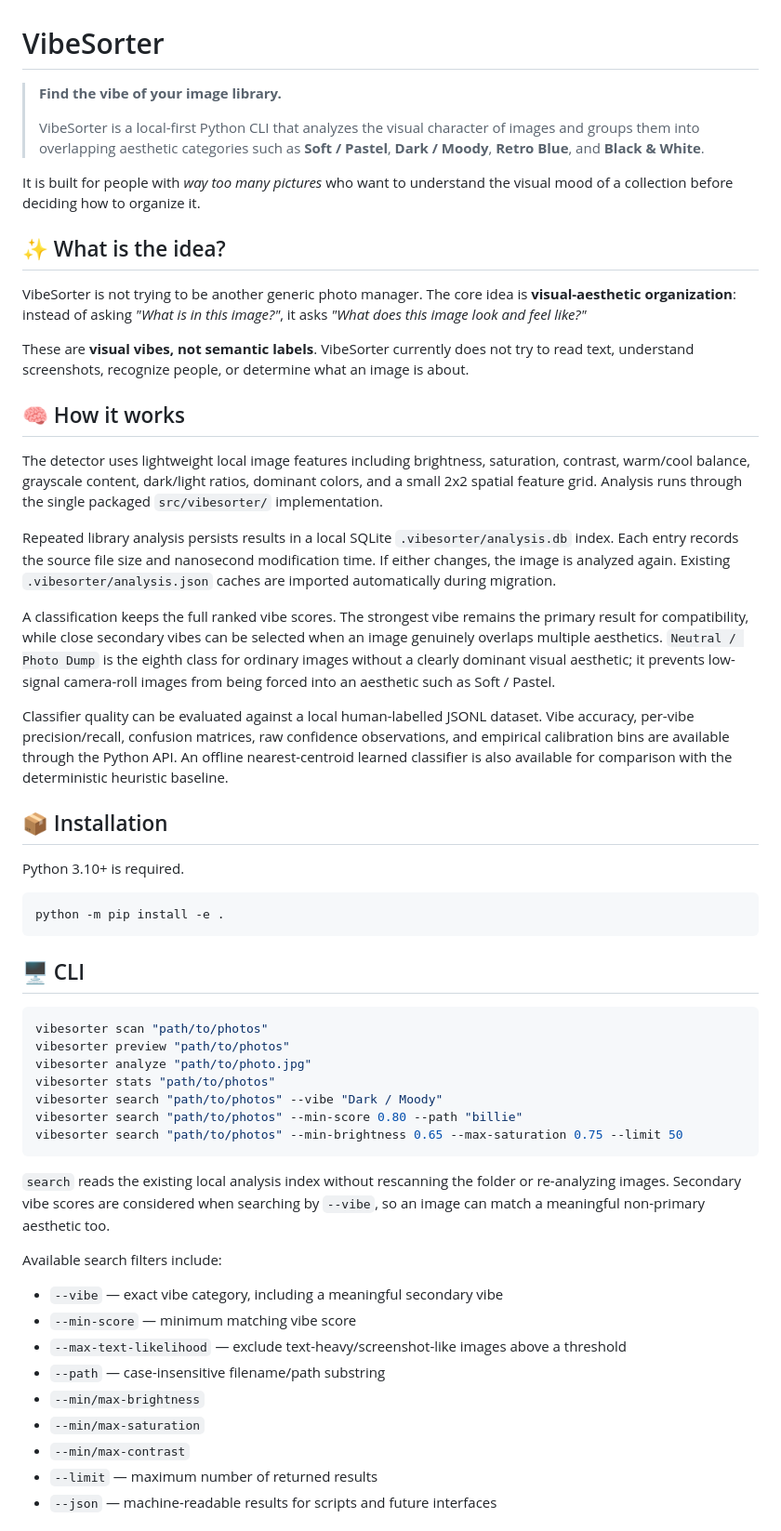
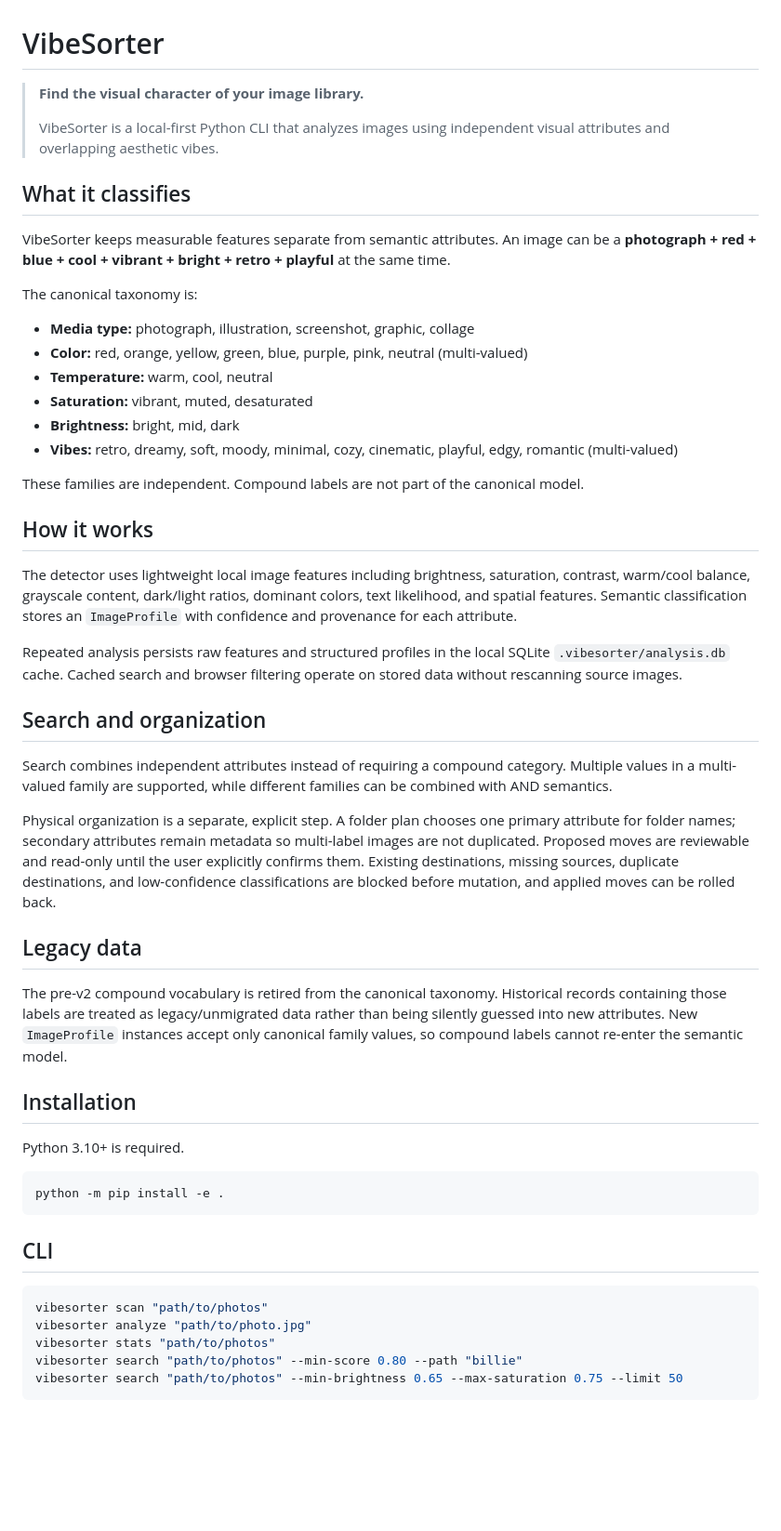
Before and after one commit to Ava-91/VibeSorter, a Markdown page: README.md, the part around one of its changes. Shown at 93% size. GitHub-like rendering; blank space fills up the shorter version.

````diff
--- a/README.md
+++ b/README.md
@@ -1,28 +1,41 @@
 # VibeSorter
 
-> **Find the vibe of your image library.**
+> **Find the visual character of your image library.**
 >
-> VibeSorter is a local-first Python CLI that analyzes the visual character of images and groups them into overlapping aesthetic categories such as **Soft / Pastel**, **Dark / Moody**, **Retro Blue**, and **Black & White**.
+> VibeSorter is a local-first Python CLI that analyzes images using independent visual attributes and overlapping aesthetic vibes.
 
-It is built for people with *way too many pictures* who want to understand the visual mood of a collection before deciding how to organize it.
+## What it classifies
 
-## ✨ What is the idea?
+VibeSorter keeps measurable features separate from semantic attributes. An image can be a **photograph + red + blue + cool + vibrant + bright + retro + playful** at the same time.
 
-VibeSorter is not trying to be another generic photo manager. The core idea is **visual-aesthetic organization**: instead of asking *"What is in this image?"*, it asks *"What does this image look and feel like?"*
+The canonical taxonomy is:
 
-These are **visual vibes, not semantic labels**. VibeSorter currently does not try to read text, understand screenshots, recognize people, or determine what an image is about.
+- **Media type:** photograph, illustration, screenshot, graphic, collage
+- **Color:** red, orange, yellow, green, blue, purple, pink, neutral (multi-valued)
+- **Temperature:** warm, cool, neutral
+- **Saturation:** vibrant, muted, desaturated
+- **Brightness:** bright, mid, dark
+- **Vibes:** retro, dreamy, soft, moody, minimal, cozy, cinematic, playful, edgy, romantic (multi-valued)
 
-## 🧠 How it works
+These families are independent. Compound labels are not part of the canonical model.
 
-The detector uses lightweight local image features including brightness, saturation, contrast, warm/cool balance, grayscale content, dark/light ratios, dominant colors, and a small 2x2 spatial feature grid. Analysis runs through the single packaged `src/vibesorter/` implementation.
+## How it works
 
-Repeated library analysis persists results in a local SQLite `.vibesorter/analysis.db` index. Each entry records the source file size and nanosecond modification time. If either changes, the image is analyzed again. Existing `.vibesorter/analysis.json` caches are imported automatically during migration.
+The detector uses lightweight local image features including brightness, saturation, contrast, warm/cool balance, grayscale content, dark/light ratios, dominant colors, text likelihood, and spatial features. Semantic classification stores an `ImageProfile` with confidence and provenance for each attribute.
 
-A classification keeps the full ranked vibe scores. The strongest vibe remains the primary result for compatibility, while close secondary vibes can be selected when an image genuinely overlaps multiple aesthetics. `Neutral / Photo Dump` is the eighth class for ordinary images without a clearly dominant visual aesthetic; it prevents low-signal camera-roll images from being forced into an aesthetic such as Soft / Pastel.
+Repeated analysis persists raw features and structured profiles in the local SQLite `.vibesorter/analysis.db` cache. Cached search and browser filtering operate on stored data without rescanning source images.
 
-Classifier quality can be evaluated against a local human-labelled JSONL dataset. Vibe accuracy, per-vibe precision/recall, confusion matrices, raw confidence observations, and empirical calibration bins are available through the Python API. An offline nearest-centroid learned classifier is also available for comparison with the deterministic heuristic baseline.
+## Search and organization
 
-## 📦 Installation
+Search combines independent attributes instead of requiring a compound category. Multiple values in a multi-valued family are supported, while different families can be combined with AND semantics.
+
+Physical organization is a separate, explicit step. A folder plan chooses one primary attribute for folder names; secondary attributes remain metadata so multi-label images are not duplicated. Proposed moves are reviewable and read-only until the user explicitly confirms them. Existing destinations, missing sources, duplicate destinations, and low-confidence classifications are blocked before mutation, and applied moves can be rolled back.
+
+## Legacy data
+
+The pre-v2 compound vocabulary is retired from the canonical taxonomy. Historical records containing those labels are treated as legacy/unmigrated data rather than being silently guessed into new attributes. New `ImageProfile` instances accept only canonical family values, so compound labels cannot re-enter the semantic model.
+
+## Installation
 
 Python 3.10+ is required.
 
@@ -30,29 +43,13 @@ Python 3.10+ is required.
 python -m pip install -e .
 ```
 
-## 🖥️ CLI
+## CLI
 
 ```bash
 vibesorter scan "path/to/photos"
-vibesorter preview "path/to/photos"
 vibesorter analyze "path/to/photo.jpg"
 vibesorter stats "path/to/photos"
-vibesorter search "path/to/photos" --vibe "Dark / Moody"
 vibesorter search "path/to/photos" --min-score 0.80 --path "billie"
 vibesorter search "path/to/photos" --min-brightness 0.65 --max-saturation 0.75 --limit 50
 ```
 
-`search` reads the existing local analysis index without rescanning the folder or re-analyzing images. Secondary vibe scores are considered when searching by `--vibe`, so an image can match a meaningful non-primary aesthetic too.
-
-Available search filters include:
-
-- `--vibe` — exact vibe category, including a meaningful secondary vibe
-- `--min-score` — minimum matching vibe score
-- `--max-text-likelihood` — exclude text-heavy/screenshot-like images above a threshold
-- `--path` — case-insensitive filename/path substring
-- `--min/max-brightness`
-- `--min/max-saturation`
-- `--min/max-contrast`
-- `--limit` — maximum number of returned results
-- `--json` — machine-readable results for scripts and future interfaces
-
````
Also changed, not shown: other parts of README.md (+19 -128 lines).
